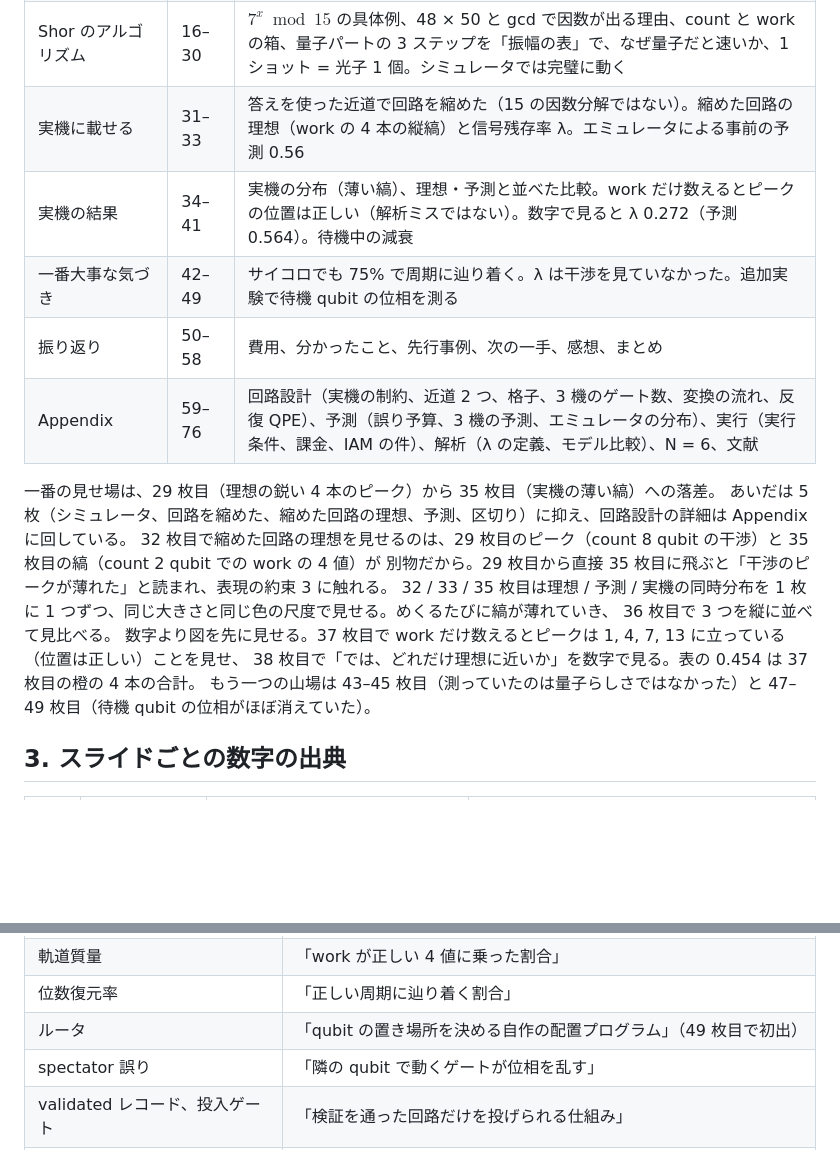
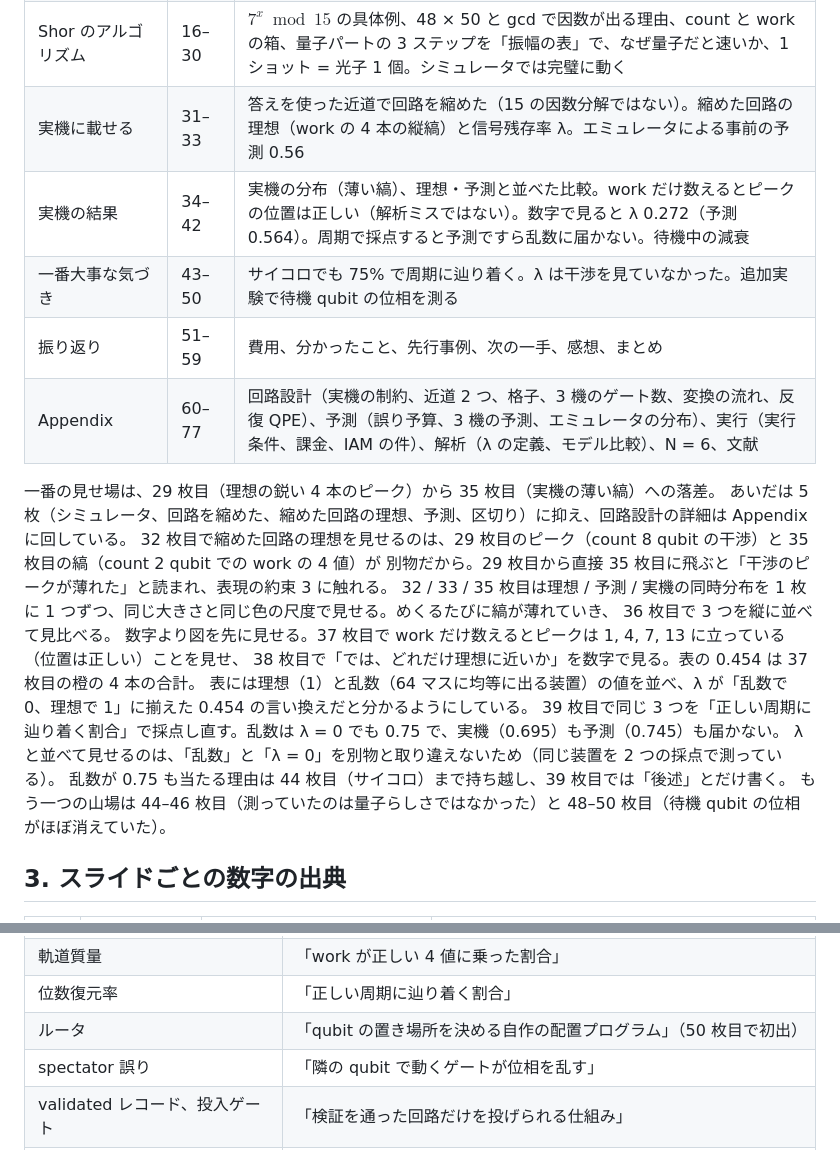
Before and after one commit to s-sasaki-earthsea-wizard/vrc-shor-braket-LT, a Markdown page: docs/talk_outline.md, 2 parts joined by grey strips. GitHub-like rendering; blank space fills up the shorter version.

```diff
--- a/docs/talk_outline.md
+++ b/docs/talk_outline.md
@@ -37,10 +37,10 @@ VRChat 物理学集会 LT「【悲報】量子コンピュータ、九九が解
 | 量子コンピュータは何が違う | 11–15 | NAND と量子ゲート、測定 1 回 = 1 ショット、重ね合わせと干渉。有名なのが Shor |
 | Shor のアルゴリズム | 16–30 | $7^x \bmod 15$ の具体例、48 × 50 と gcd で因数が出る理由、count と work の箱、量子パートの 3 ステップを「振幅の表」で、なぜ量子だと速いか、1 ショット = 光子 1 個。シミュレータでは完璧に動く |
 | 実機に載せる | 31–33 | 答えを使った近道で回路を縮めた（15 の因数分解ではない）。縮めた回路の理想（work の 4 本の縦縞）と信号残存率 λ。エミュレータによる事前の予測 0.56 |
-| 実機の結果 | 34–41 | 実機の分布（薄い縞）、理想・予測と並べた比較。work だけ数えるとピークの位置は正しい（解析ミスではない）。数字で見ると λ 0.272（予測 0.564）。待機中の減衰 |
-| 一番大事な気づき | 42–49 | サイコロでも 75% で周期に辿り着く。λ は干渉を見ていなかった。追加実験で待機 qubit の位相を測る |
-| 振り返り | 50–58 | 費用、分かったこと、先行事例、次の一手、感想、まとめ |
-| Appendix | 59–76 | 回路設計（実機の制約、近道 2 つ、格子、3 機のゲート数、変換の流れ、反復 QPE）、予測（誤り予算、3 機の予測、エミュレータの分布）、実行（実行条件、課金、IAM の件）、解析（λ の定義、モデル比較）、N = 6、文献 |
+| 実機の結果 | 34–42 | 実機の分布（薄い縞）、理想・予測と並べた比較。work だけ数えるとピークの位置は正しい（解析ミスではない）。数字で見ると λ 0.272（予測 0.564）。周期で採点すると予測ですら乱数に届かない。待機中の減衰 |
+| 一番大事な気づき | 43–50 | サイコロでも 75% で周期に辿り着く。λ は干渉を見ていなかった。追加実験で待機 qubit の位相を測る |
+| 振り返り | 51–59 | 費用、分かったこと、先行事例、次の一手、感想、まとめ |
+| Appendix | 60–77 | 回路設計（実機の制約、近道 2 つ、格子、3 機のゲート数、変換の流れ、反復 QPE）、予測（誤り予算、3 機の予測、エミュレータの分布）、実行（実行条件、課金、IAM の件）、解析（λ の定義、モデル比較）、N = 6、文献 |
 
 一番の見せ場は、29 枚目（理想の鋭い 4 本のピーク）から 35 枚目（実機の薄い縞）への落差。
 あいだは 5 枚（シミュレータ、回路を縮めた、縮めた回路の理想、予測、区切り）に抑え、回路設計の詳細は Appendix に回している。
@@ -50,7 +50,11 @@ VRChat 物理学集会 LT「【悲報】量子コンピュータ、九九が解
 36 枚目で 3 つを縦に並べて見比べる。
 数字より図を先に見せる。37 枚目で work だけ数えるとピークは 1, 4, 7, 13 に立っている（位置は正しい）ことを見せ、
 38 枚目で「では、どれだけ理想に近いか」を数字で見る。表の 0.454 は 37 枚目の橙の 4 本の合計。
-もう一つの山場は 43–45 枚目（測っていたのは量子らしさではなかった）と 47–49 枚目（待機 qubit の位相がほぼ消えていた）。
+表には理想（1）と乱数（64 マスに均等に出る装置）の値を並べ、λ が「乱数で 0、理想で 1」に揃えた 0.454 の言い換えだと分かるようにしている。
+39 枚目で同じ 3 つを「正しい周期に辿り着く割合」で採点し直す。乱数は λ = 0 でも 0.75 で、実機（0.695）も予測（0.745）も届かない。
+λ と並べて見せるのは、「乱数」と「λ = 0」を別物と取り違えないため（同じ装置を 2 つの採点で測っている）。
+乱数が 0.75 も当たる理由は 44 枚目（サイコロ）まで持ち越し、39 枚目では「後述」とだけ書く。
+もう一つの山場は 44–46 枚目（測っていたのは量子らしさではなかった）と 48–50 枚目（待機 qubit の位相がほぼ消えていた）。
 
 ## 3. スライドごとの数字の出典
 
@@ -153,7 +158,7 @@ Wiki の図を取り込み直してレイアウトが変わったら、この 2
 | $t = 2$ / $t = 3$ | 「count を 2 qubit に」「count を 3 qubit に」 |
 | 軌道質量 | 「work が正しい 4 値に乗った割合」 |
 | 位数復元率 | 「正しい周期に辿り着く割合」 |
-| ルータ | 「qubit の置き場所を決める自作の配置プログラム」（49 枚目で初出） |
+| ルータ | 「qubit の置き場所を決める自作の配置プログラム」（50 枚目で初出） |
 | spectator 誤り | 「隣の qubit で動くゲートが位相を乱す」 |
 | validated レコード、投入ゲート | 「検証を通った回路だけを投げられる仕組み」 |
 | 位数復元率が一様乱数以下（0.695 対 0.75） | 導入の「15 = 3 × 5 すら解けませんでした」。同じスライドで「正確に言うと、サイコロに負けた」と添える |
```
Also changed, not shown: other parts of docs/talk_outline.md (+48 -42 lines), CLAUDE.md (+3 -0 lines).
